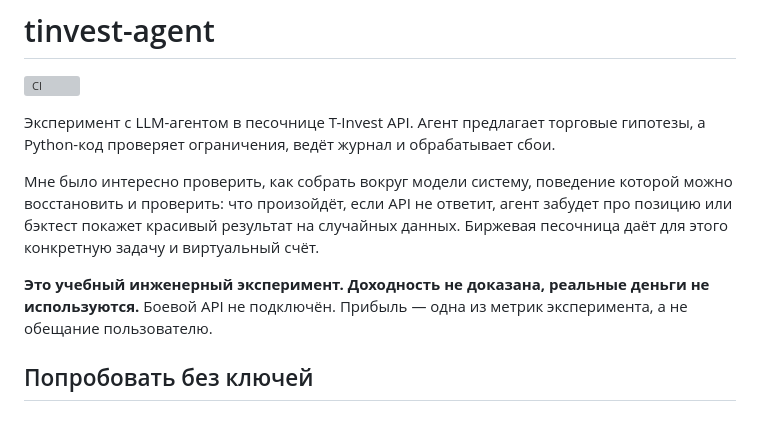
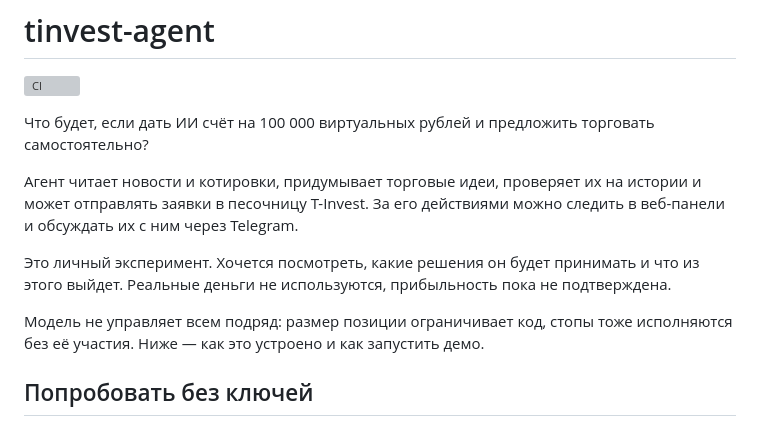
Before and after one commit to Ev0lv3nta/tinvest-agent, a Markdown page: README.md, the part around the change. GitHub-like rendering; grey boxes are pictures that could not be loaded.

Commit message:
Описать идею проекта простыми словами

```diff
--- a/README.md
+++ b/README.md
@@ -2,17 +2,19 @@
 
 [![CI](https://github.com/Ev0lv3nta/tinvest-agent/actions/workflows/ci.yml/badge.svg)](https://github.com/Ev0lv3nta/tinvest-agent/actions/workflows/ci.yml)
 
-Эксперимент с LLM-агентом в песочнице T-Invest API. Агент предлагает торговые
-гипотезы, а Python-код проверяет ограничения, ведёт журнал и обрабатывает сбои.
+Что будет, если дать ИИ счёт на 100 000 виртуальных рублей и предложить
+торговать самостоятельно?
 
-Мне было интересно проверить, как собрать вокруг модели систему, поведение
-которой можно восстановить и проверить: что произойдёт, если API не ответит,
-агент забудет про позицию или бэктест покажет красивый результат на случайных
-данных. Биржевая песочница даёт для этого конкретную задачу и виртуальный счёт.
+Агент читает новости и котировки, придумывает торговые идеи, проверяет их на
+истории и может отправлять заявки в песочницу T-Invest. За его действиями
+можно следить в веб-панели и обсуждать их с ним через Telegram.
 
-**Это учебный инженерный эксперимент. Доходность не доказана, реальные деньги
-не используются.** Боевой API не подключён. Прибыль — одна из метрик эксперимента,
-а не обещание пользователю.
+Это личный эксперимент. Хочется посмотреть, какие решения он будет принимать
+и что из этого выйдет. Реальные деньги не используются, прибыльность пока
+не подтверждена.
+
+Модель не управляет всем подряд: размер позиции ограничивает код, стопы
+тоже исполняются без её участия. Ниже — как это устроено и как запустить демо.
 
 ## Попробовать без ключей
 
```
